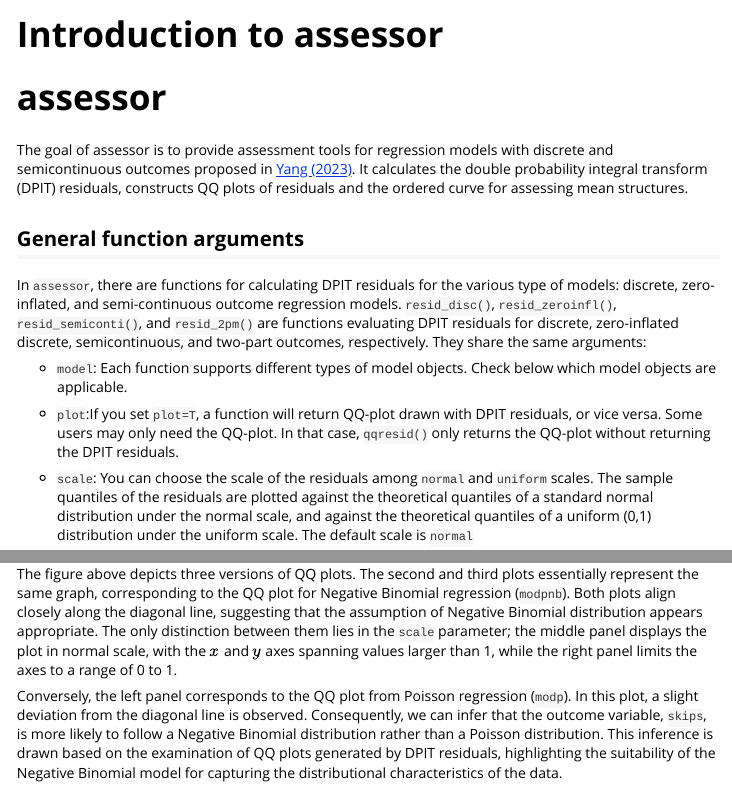
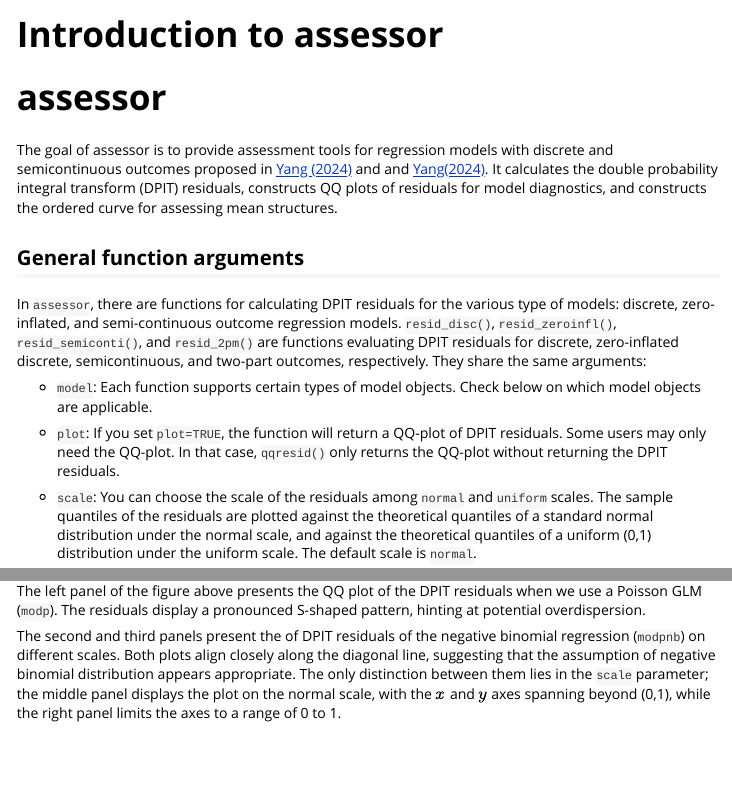
Before and after one commit to jhlee1408/assessor, an R Markdown document (vignettes/assessor.Rmd): the page in a window 1100 px wide, from its top, and a second part further down, joined at a grey line. Rendered offline with R 4.5, knitr and Pandoc, with nearby package versions; some code elsewhere in the file could not run offline.

Commit message:
getstarted

````diff
--- a/vignettes/assessor.Rmd
+++ b/vignettes/assessor.Rmd
@@ -16,8 +16,8 @@ knitr::opts_chunk$set(
 
 # assessor
 
-The goal of assessor is to provide assessment tools for regression models with discrete and semicontinuous outcomes proposed in [Yang (2023)](https://arxiv.org/pdf/2308.15596.pdf). It calculates the double probability
-integral transform (DPIT) residuals, constructs QQ plots of residuals and the ordered curve for assessing mean
+The goal of assessor is to provide assessment tools for regression models with discrete and semicontinuous outcomes proposed in [Yang (2024)](https://arxiv.org/pdf/2308.15596.pdf) and and [Yang(2024)](https://arxiv.org/pdf/2401.06347.pdf). It calculates the double probability
+integral transform (DPIT) residuals, constructs QQ plots of residuals for model diagnostics, and constructs the ordered curve for assessing mean
 structures.
 
 
@@ -25,12 +25,12 @@ structures.
 In `assessor`, there are functions for calculating DPIT residuals for the various type of models: discrete, zero-inflated, and semi-continuous outcome regression models. `resid_disc()`, `resid_zeroinfl()`, `resid_semiconti()`, and `resid_2pm()` are functions evaluating DPIT residuals for discrete, zero-inflated discrete, semicontinuous, and two-part outcomes, respectively.
 They share the same arguments:
 
-* `model`: Each function supports different types of model objects. Check below which model objects are applicable.
+* `model`: Each function supports certain types of model objects. Check below on which model objects are applicable.
 
-* `plot`:If you set `plot=T`, a function will return QQ-plot drawn with DPIT residuals, or vice versa.
+* `plot`: If you set `plot=TRUE`, the function will return a QQ-plot of DPIT residuals.
 Some users may only need the QQ-plot. In that case, `qqresid()` only returns the QQ-plot without returning the DPIT residuals.
 
-* `scale`: You can choose the scale of the residuals among `normal` and `uniform` scales. The sample quantiles of the residuals are plotted against the theoretical quantiles of a standard normal distribution under the normal scale, and against the theoretical quantiles of a uniform (0,1) distribution under the uniform scale. The default scale is `normal`
+* `scale`: You can choose the scale of the residuals among `normal` and `uniform` scales. The sample quantiles of the residuals are plotted against the theoretical quantiles of a standard normal distribution under the normal scale, and against the theoretical quantiles of a uniform (0,1) distribution under the uniform scale. The default scale is `normal`.
 
 ## Real data example
 The `solder` data, extracted from the `faraway` package, lends itself to fitting through either Poisson regression or Negative Binomial regression. The selection between these models depends on the underlying distribution characteristics of the data. To validate the distribution assumption, a comprehensive approach involves assessing the DPIT residuals and scrutinizing the QQ plot derived from these residuals.
@@ -54,6 +54,5 @@ unif.resid <- resid_disc(modpnb,plot = T, scale = "uniform")
 ```
 
+The left panel of the figure above presents the QQ plot of the DPIT residuals when we use a Poisson GLM (`modp`). The residuals display a pronounced S-shaped pattern, hinting at potential overdispersion.
 
-The figure above depicts three versions of QQ plots. The second and third plots essentially represent the same graph, corresponding to the QQ plot for Negative Binomial regression (`modpnb`). Both plots align closely along the diagonal line, suggesting that the assumption of Negative Binomial distribution appears appropriate. The only distinction between them lies in the `scale` parameter; the middle panel displays the plot in normal scale, with the $x$ and $y$ axes spanning values larger than 1, while the right panel limits the axes to a range of 0 to 1.
-
-Conversely, the left panel corresponds to the QQ plot from Poisson regression (`modp`). In this plot, a slight deviation from the diagonal line is observed. Consequently, we can infer that the outcome variable, `skips`, is more likely to follow a Negative Binomial distribution rather than a Poisson distribution. This inference is drawn based on the examination of QQ plots generated by DPIT residuals, highlighting the suitability of the Negative Binomial model for capturing the distributional characteristics of the data.
+The second and third panels present the of DPIT residuals of the negative binomial regression (`modpnb`) on different scales. Both plots align closely along the diagonal line, suggesting that the assumption of negative binomial distribution appears appropriate. The only distinction between them lies in the `scale` parameter; the middle panel displays the plot on the normal scale, with the $x$ and $y$ axes spanning beyond (0,1), while the right panel limits the axes to a range of 0 to 1.
````
Also changed, not shown: vignettes/assessor.Rmd (6 more changed lines).
